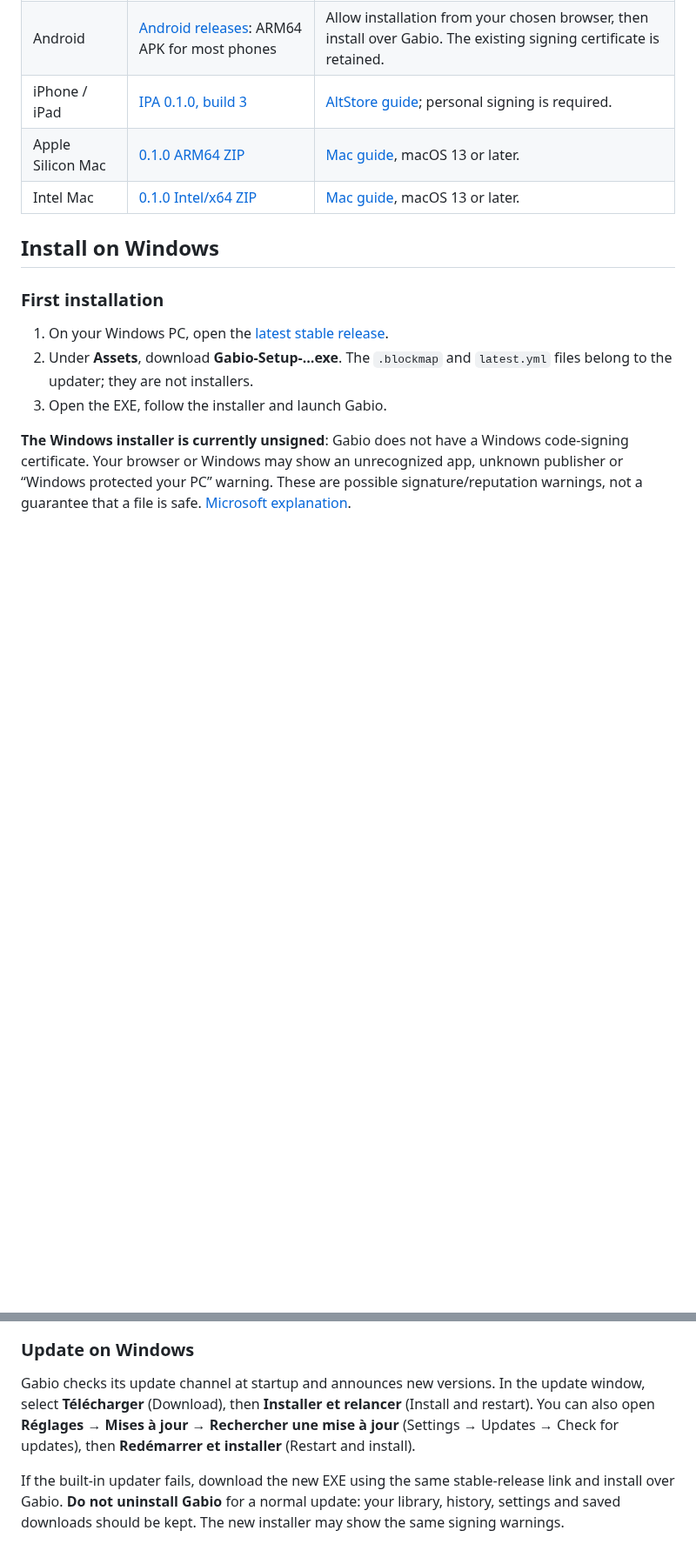
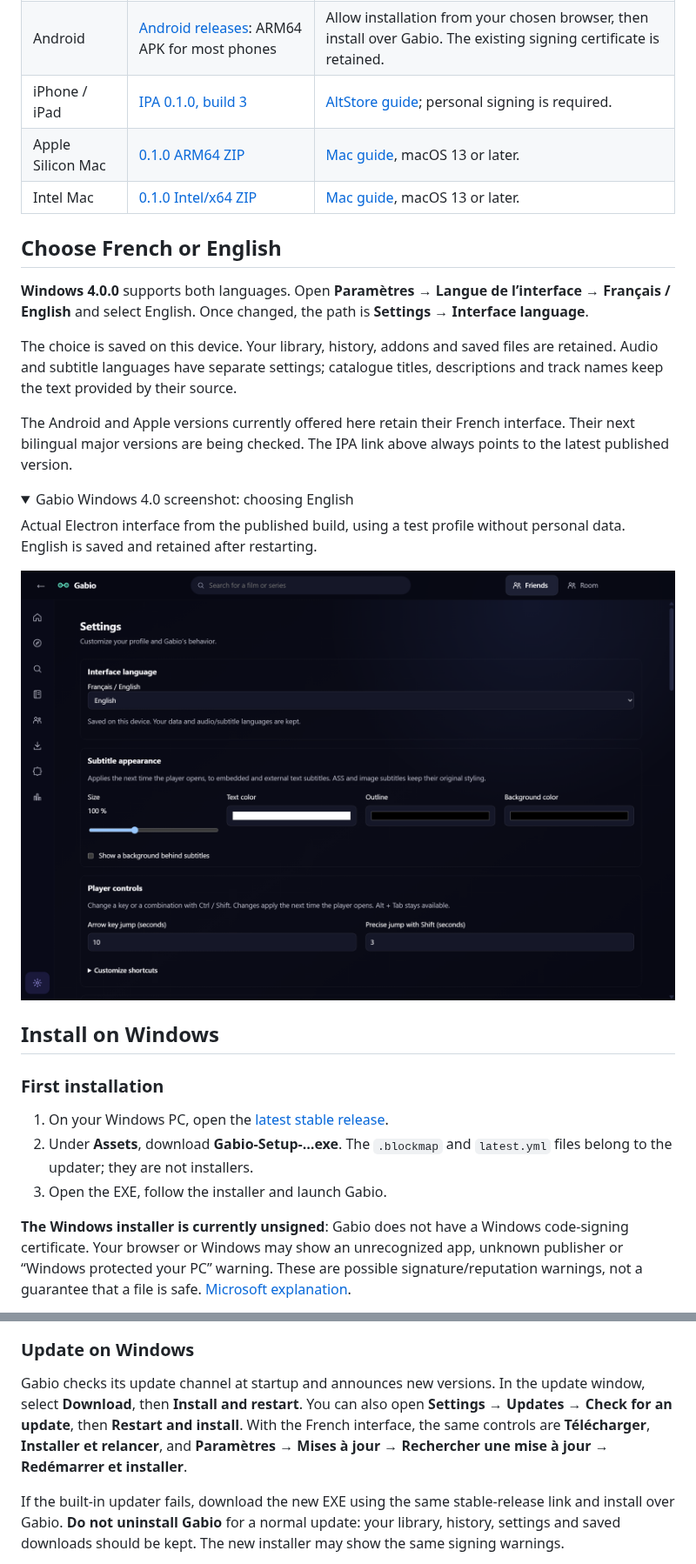
Before and after one commit to GabGaabS/gabio-release, a Markdown page: README.en.md, 2 parts joined by grey strips. Shown at 87% size. Rendered like a GitHub page; pictures changed too: assets/install/windows-language-en.png (added); folded sections open; blank space fills up the shorter version.

```diff
--- a/README.en.md
+++ b/README.en.md
@@ -33,6 +34,31 @@ The same IPA supports both iPhone and iPad, starting with iOS/iPadOS 17.0.
 | Apple Silicon Mac | [0.1.0 ARM64 ZIP](https://github.com/GabGaabS/gabio-release/releases/download/apple-v0.1.0/Gabio-macOS-0.1.0-arm64.zip) | [Mac guide](#install-on-mac), macOS 13 or later. |
 | Intel Mac | [0.1.0 Intel/x64 ZIP](https://github.com/GabGaabS/gabio-release/releases/download/apple-v0.1.0/Gabio-macOS-0.1.0-x64.zip) | [Mac guide](#install-on-mac), macOS 13 or later. |
 
+## Choose French or English
+
+**Windows 4.0.0** supports both languages. Open **Paramètres → Langue de
+l’interface → Français / English** and select English. Once changed, the path
+is **Settings → Interface language**.
+
+The choice is saved on this device. Your library, history, addons and saved
+files are retained. Audio and subtitle languages have separate settings;
+catalogue titles, descriptions and track names keep the text provided by
+their source.
+
+The Android and Apple versions currently offered here retain their French
+interface. Their next bilingual major versions are being checked. The IPA
+link above always points to the latest published version.
+
+<details>
+<summary>Gabio Windows 4.0 screenshot: choosing English</summary>
+
+Actual Electron interface from the published build, using a test profile
+without personal data. English is saved and retained after restarting.
+
+<img src="assets/install/windows-language-en.png" alt="Gabio Windows settings with English selected" width="800">
+
+</details>
+
 ## Install on Windows
 
 ### First installation
@@ -56,10 +82,11 @@ just a signing warning; keep the exact message for troubleshooting.
 ### Update on Windows
 
 Gabio checks its update channel at startup and announces new versions. In the
-update window, select **Télécharger** (Download), then **Installer et relancer**
-(Install and restart). You can also open **Réglages → Mises à jour → Rechercher
-une mise à jour** (Settings → Updates → Check for updates), then **Redémarrer
-et installer** (Restart and install).
+update window, select **Download**, then **Install and restart**. You can also
+open **Settings → Updates → Check for an update**, then **Restart and install**.
+With the French interface, the same controls are **Télécharger**, **Installer
+et relancer**, and **Paramètres → Mises à jour → Rechercher une mise à jour →
+Redémarrer et installer**.
 
 If the built-in updater fails, download the new EXE using the same stable-release
 link and install over Gabio. **Do not uninstall Gabio** for a normal update:
```
Also changed, not shown: other parts of README.en.md (+9 -6 lines), README.md (+34 -6 lines).
